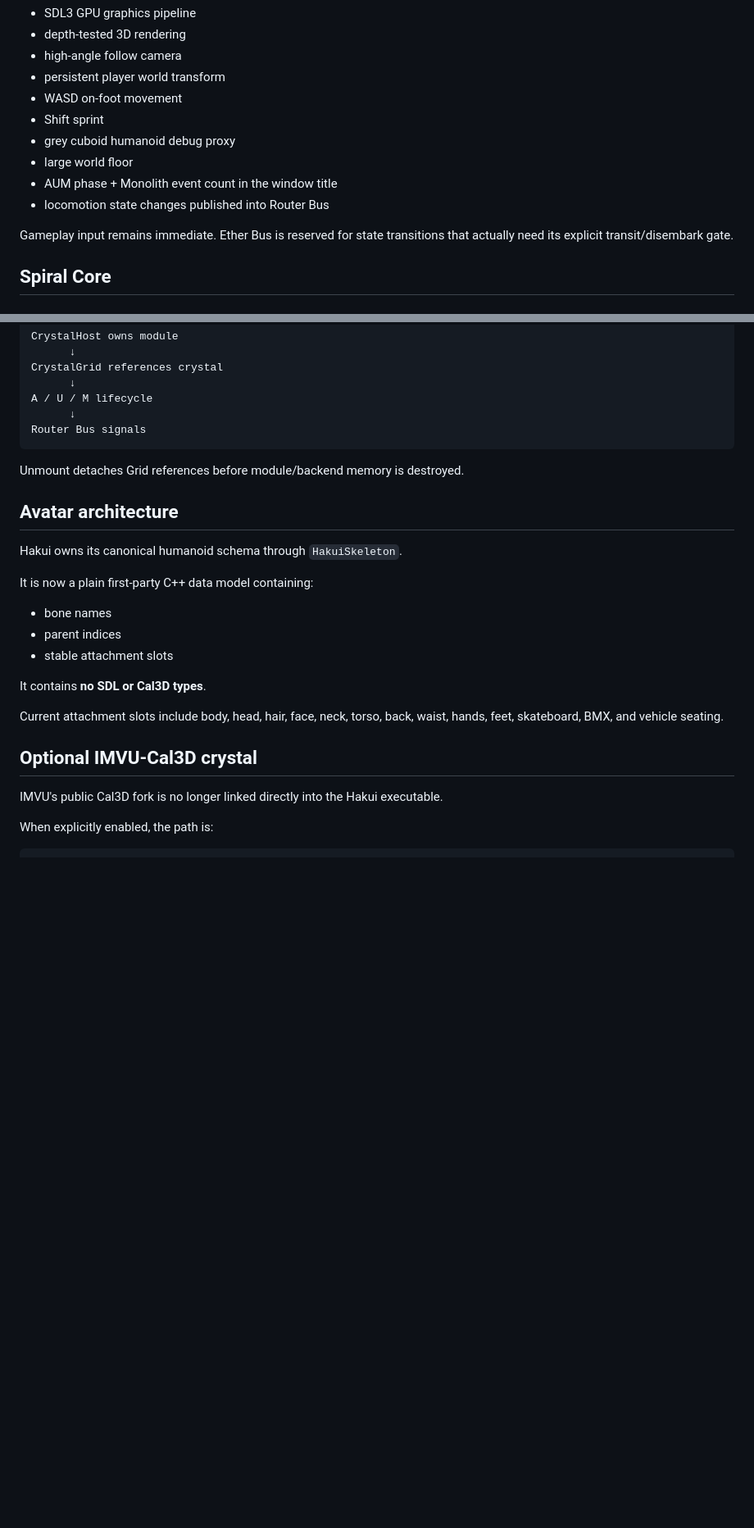
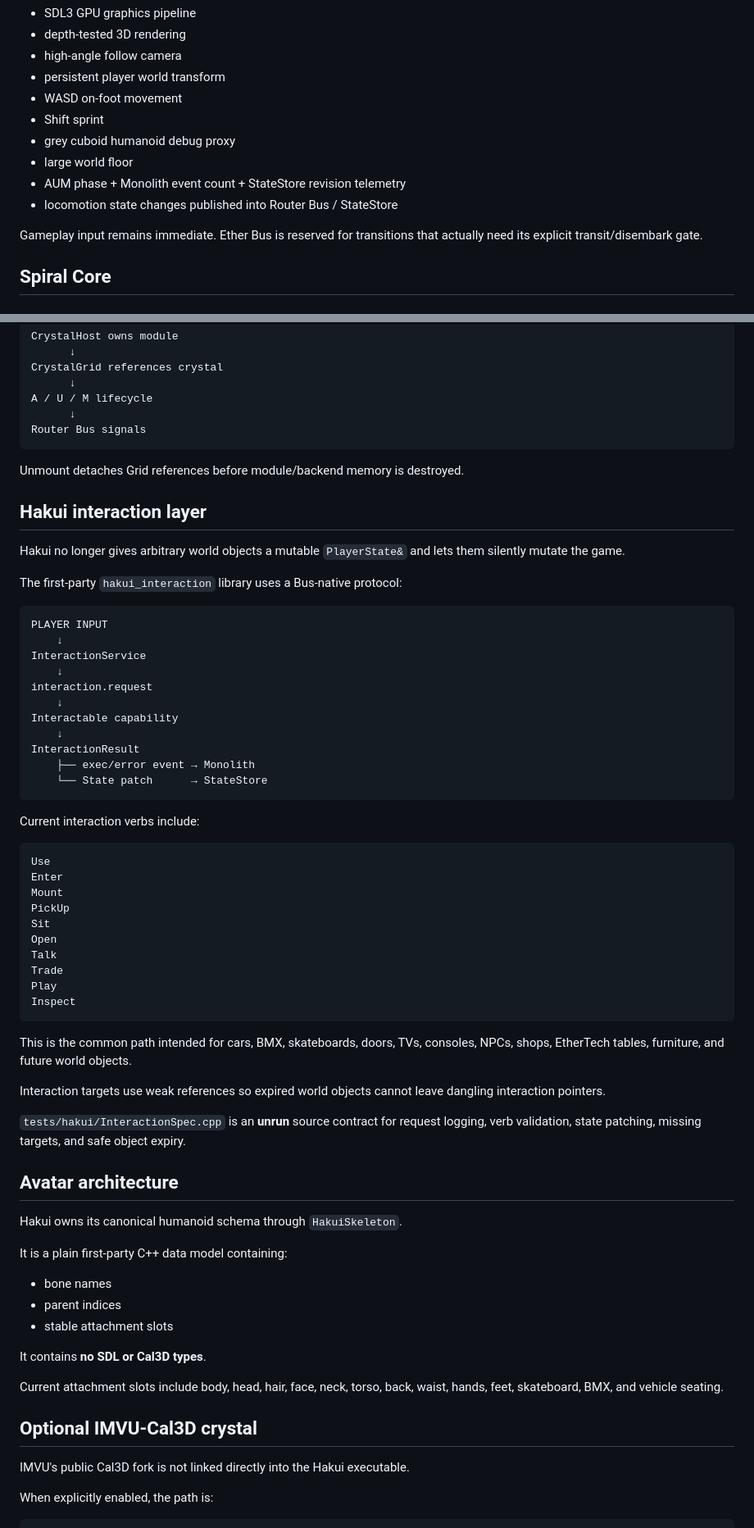
Before and after one commit to spiraletech/spiral-ether-tech, a Markdown page: README.md, 2 parts joined by grey strips. Shown at 82% size. Rendered like a GitHub page; blank space fills up the shorter version.

Commit message:
document StateStore interaction layer and Octopus state commit

````diff
--- a/README.md
+++ b/README.md
@@ -49,10 +49,10 @@ Hakui's visible proof slice currently contains:
 - Shift sprint
 - grey cuboid humanoid debug proxy
 - large world floor
-- AUM phase + Monolith event count in the window title
-- locomotion state changes published into Router Bus
+- AUM phase + Monolith event count + StateStore revision telemetry
+- locomotion state changes published into Router Bus / StateStore
 
-Gameplay input remains immediate. Ether Bus is reserved for state transitions that actually need its explicit transit/disembark gate.
+Gameplay input remains immediate. Ether Bus is reserved for transitions that actually need its explicit transit/disembark gate.
 
 ## Spiral Core
 
@@ -122,11 +147,52 @@ Router Bus signals
 
 Unmount detaches Grid references before module/backend memory is destroyed.
 
+## Hakui interaction layer
+
+Hakui no longer gives arbitrary world objects a mutable `PlayerState&` and lets them silently mutate the game.
+
+The first-party `hakui_interaction` library uses a Bus-native protocol:
+
+```text
+PLAYER INPUT
+    ↓
+InteractionService
+    ↓
+interaction.request
+    ↓
+Interactable capability
+    ↓
+InteractionResult
+    ├── exec/error event → Monolith
+    └── State patch      → StateStore
+```
+
+Current interaction verbs include:
+
+```text
+Use
+Enter
+Mount
+PickUp
+Sit
+Open
+Talk
+Trade
+Play
+Inspect
+```
+
+This is the common path intended for cars, BMX, skateboards, doors, TVs, consoles, NPCs, shops, EtherTech tables, furniture, and future world objects.
+
+Interaction targets use weak references so expired world objects cannot leave dangling interaction pointers.
+
+`tests/hakui/InteractionSpec.cpp` is an **unrun** source contract for request logging, verb validation, state patching, missing targets, and safe object expiry.
+
 ## Avatar architecture
 
 Hakui owns its canonical humanoid schema through `HakuiSkeleton`.
 
-It is now a plain first-party C++ data model containing:
+It is a plain first-party C++ data model containing:
 
 - bone names
 - parent indices
@@ -138,7 +204,7 @@ Current attachment slots include body, head, hair, face, neck, torso, back, wais
 
 ## Optional IMVU-Cal3D crystal
 
-IMVU's public Cal3D fork is no longer linked directly into the Hakui executable.
+IMVU's public Cal3D fork is not linked directly into the Hakui executable.
 
 When explicitly enabled, the path is:
 
````
Also changed, not shown: other parts of README.md (+42 -9 lines).
